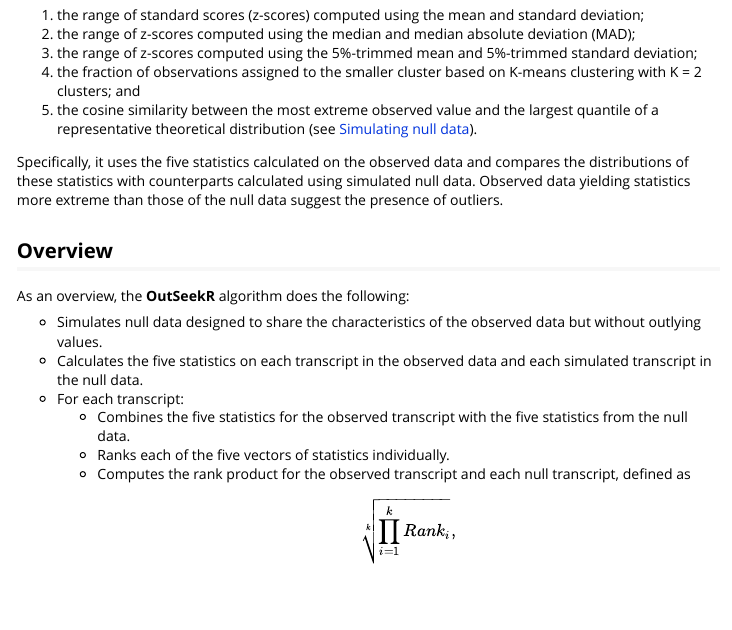
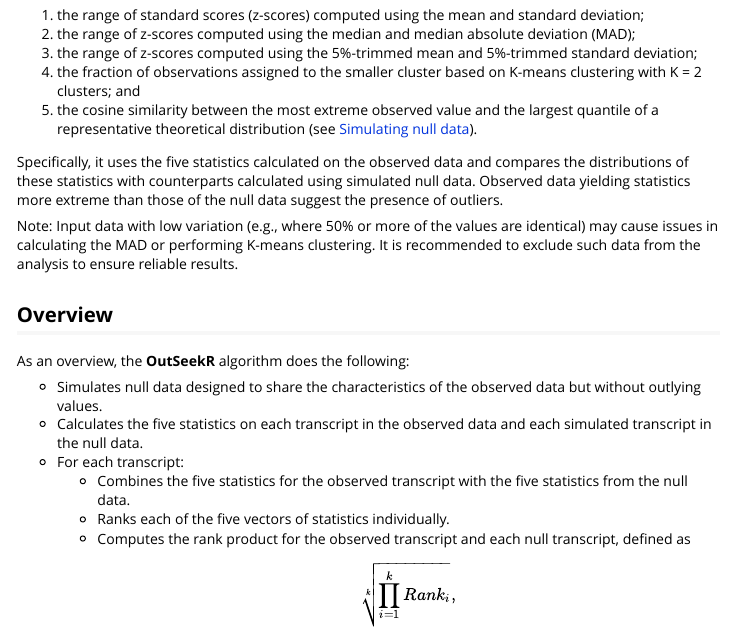
Before and after one commit to uclahs-cds/package-OutSeekR, an R Markdown document (vignettes/introduction.Rmd): the page in a window 1100 px wide, from 470 px down. Rendered offline with R 4.5, knitr and Pandoc, with nearby package versions; some code elsewhere in the file could not run offline.

Commit message:
add note in introduction

```diff
--- a/vignettes/introduction.Rmd
+++ b/vignettes/introduction.Rmd
@@ -35,6 +35,8 @@
 5. the cosine similarity between the most extreme observed value and the largest quantile of a representative theoretical distribution (see [Simulating null data]).
 
 Specifically, it uses the five statistics calculated on the observed data and compares the distributions of these statistics with counterparts calculated using simulated null data. Observed data yielding statistics more extreme than those of the null data suggest the presence of outliers.
+
+Note: Input data with low variation (e.g., where 50% or more of the values are identical) may cause issues in calculating the MAD or performing K-means clustering. It is recommended to exclude such data from the analysis to ensure reliable results.
 
 ## Overview
 
```
